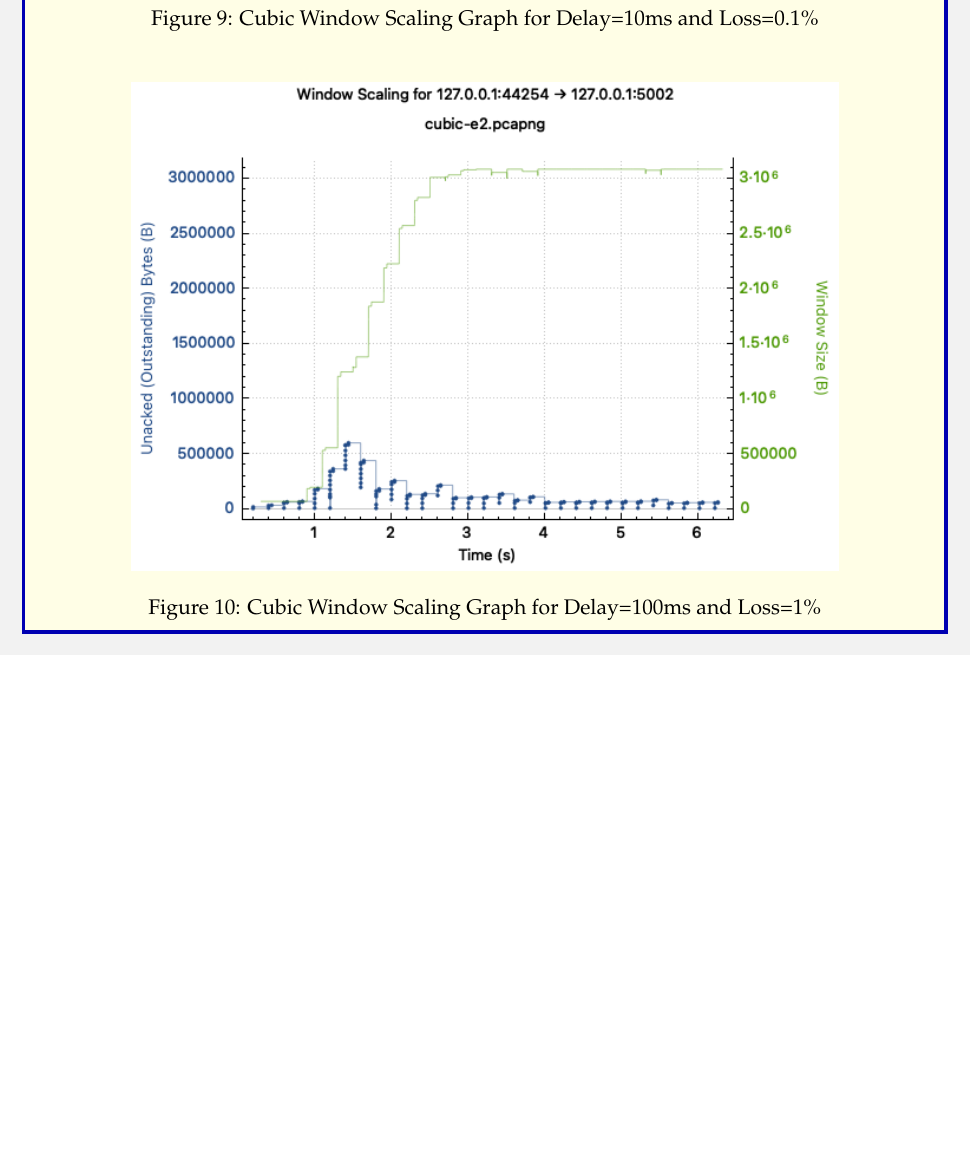
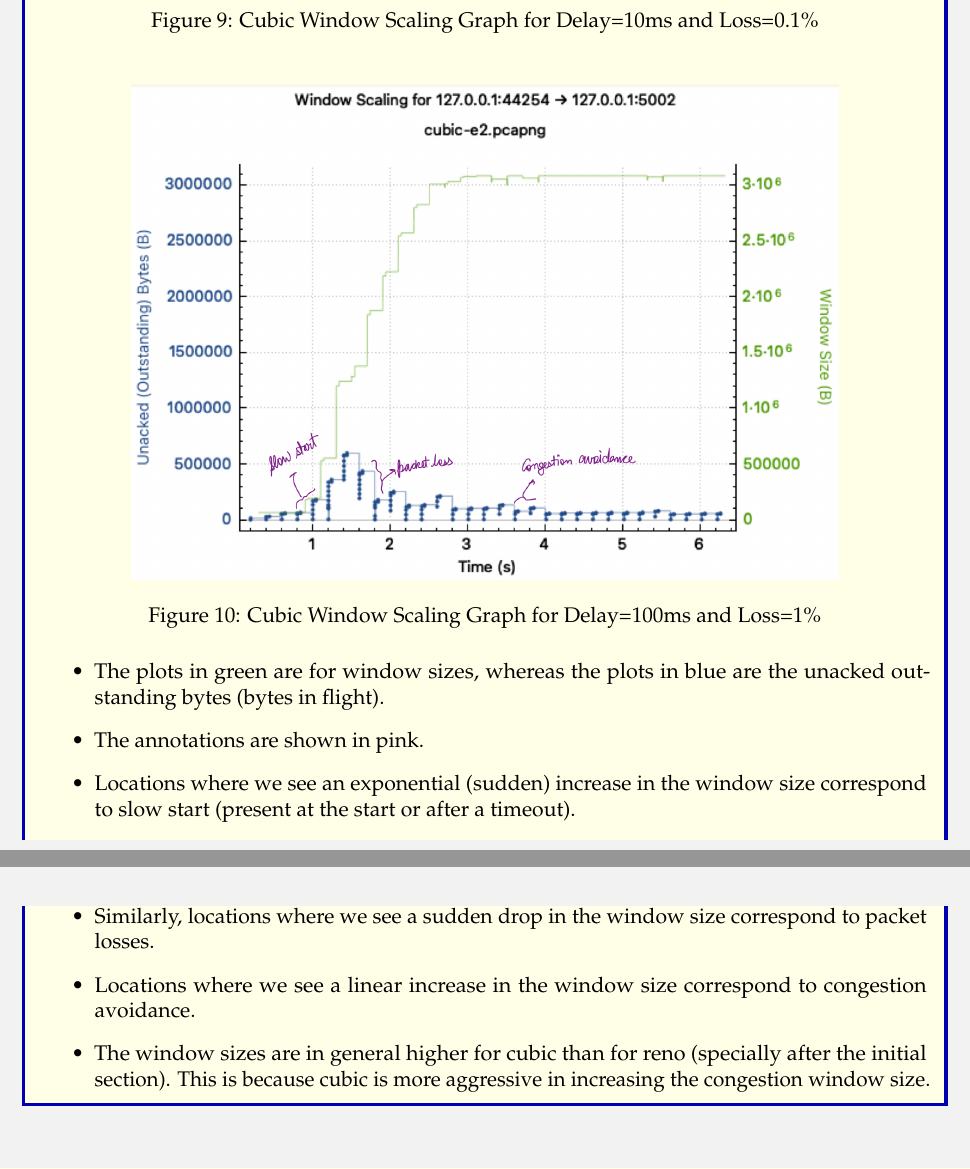
Before and after one commit to sakshamrathi21/TCP-Variants-Comparison, a LaTeX document (22b1003-lab8-report.tex): part of page 6 of 6 before the commit and two parts of pages 6 and 7 of 7 after it, the two joined at a grey line, cut so that both start at the same text, the shorter picture padded with empty space. Compiled offline with pdfLaTeX.

Commit message:
plot-change

```diff
--- a/22b1003-lab8-report.tex
+++ b/22b1003-lab8-report.tex
@@ -143,9 +143,16 @@ Indian Institute of Technology Bombay \\
         \includegraphics[width=0.8\textwidth]{cubic-e2.png}
         \caption{Cubic Window Scaling Graph for Delay=100ms and Loss=1\%}
     \end{figure}
+
+
+    \begin{itemize}
+        \item The plots in green are for window sizes, whereas the plots in blue are the unacked outstanding bytes (bytes in flight).
+        \item The annotations are shown in pink.
+        \item Locations where we see an exponential (sudden) increase in the window size correspond to slow start (present at the start or after a timeout).
+        \item Similarly, locations where we see a sudden drop in the window size correspond to packet losses.
+        \item Locations where we see a linear increase in the window size correspond to congestion avoidance.
+        \item The window sizes are in general higher for cubic than for reno (specially after the initial section). This is because cubic is more aggressive in increasing the congestion window size.
+    \end{itemize}
 \end{solution}
 
-
-
-
 \end{document}
```
Also changed, not shown: 22b1003-lab8-report.pdf, cubic-e1.png, cubic-e2.png, reno-e1.png, reno-e2.png, 4 other files.
